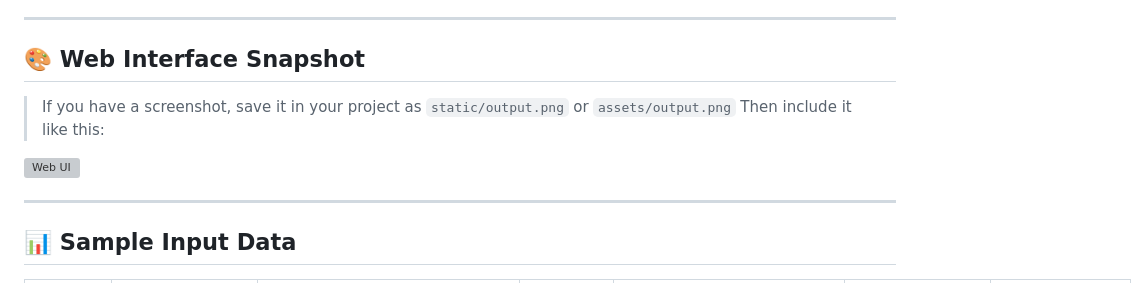
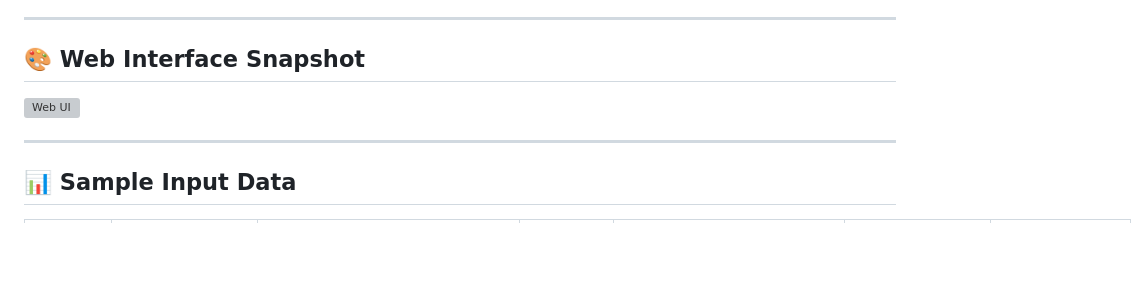
Before and after one commit to SJS-HUB/student_performance_indicator_spi, a Markdown page: README.MD, the part around the change printed below. Drawn GitHub-style; blank space fills up the shorter version; grey boxes are pictures that could not be loaded.

```diff
--- a/README.MD
+++ b/README.MD
@@ -106,6 +106,4 @@ SPI_ML/
 
 ## 🎨 Web Interface Snapshot
 
-> If you have a screenshot, save it in your project as `static/output.png` or `assets/output.png`
-> Then include it like this:
 
```
Also changed, not shown: other parts of README.MD (+1 -1 lines).
